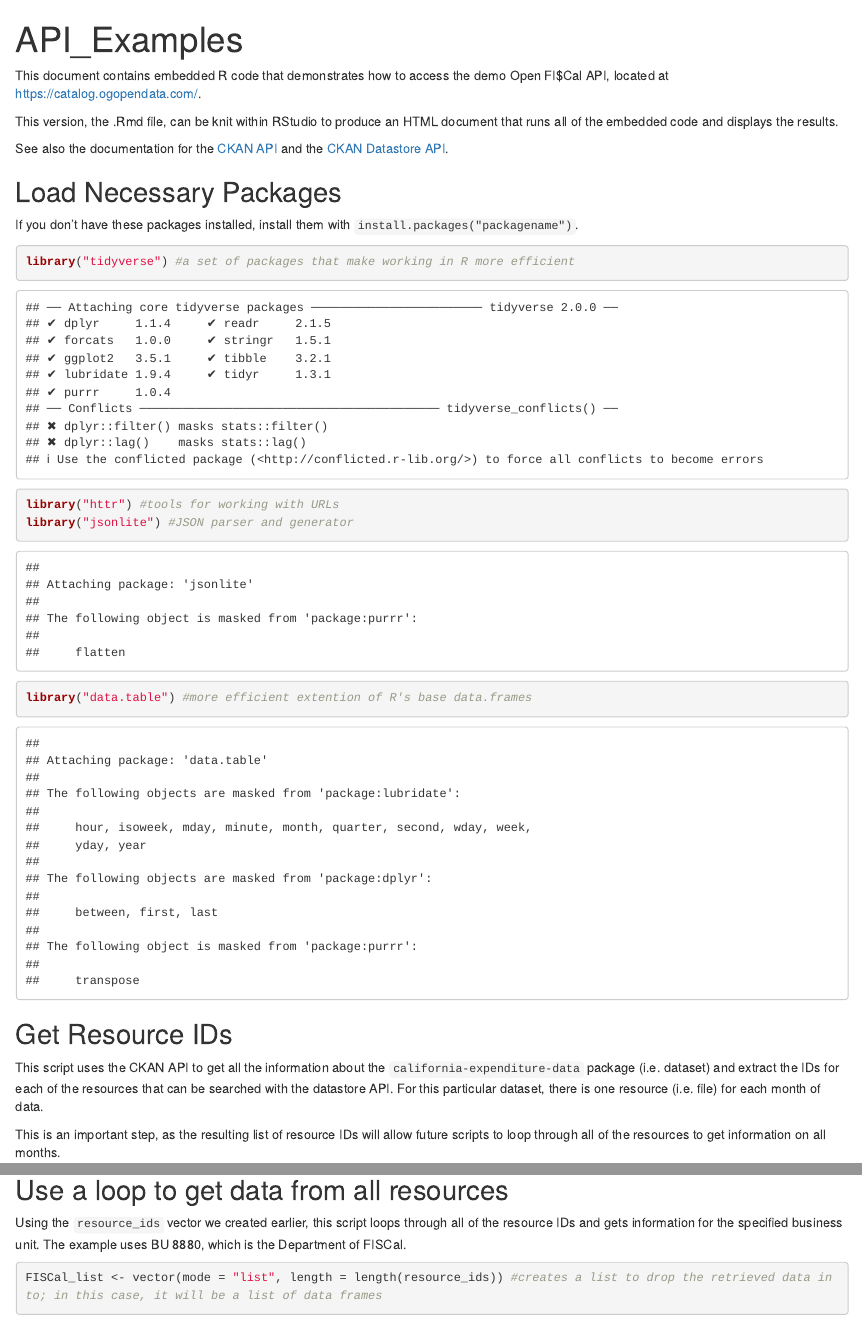
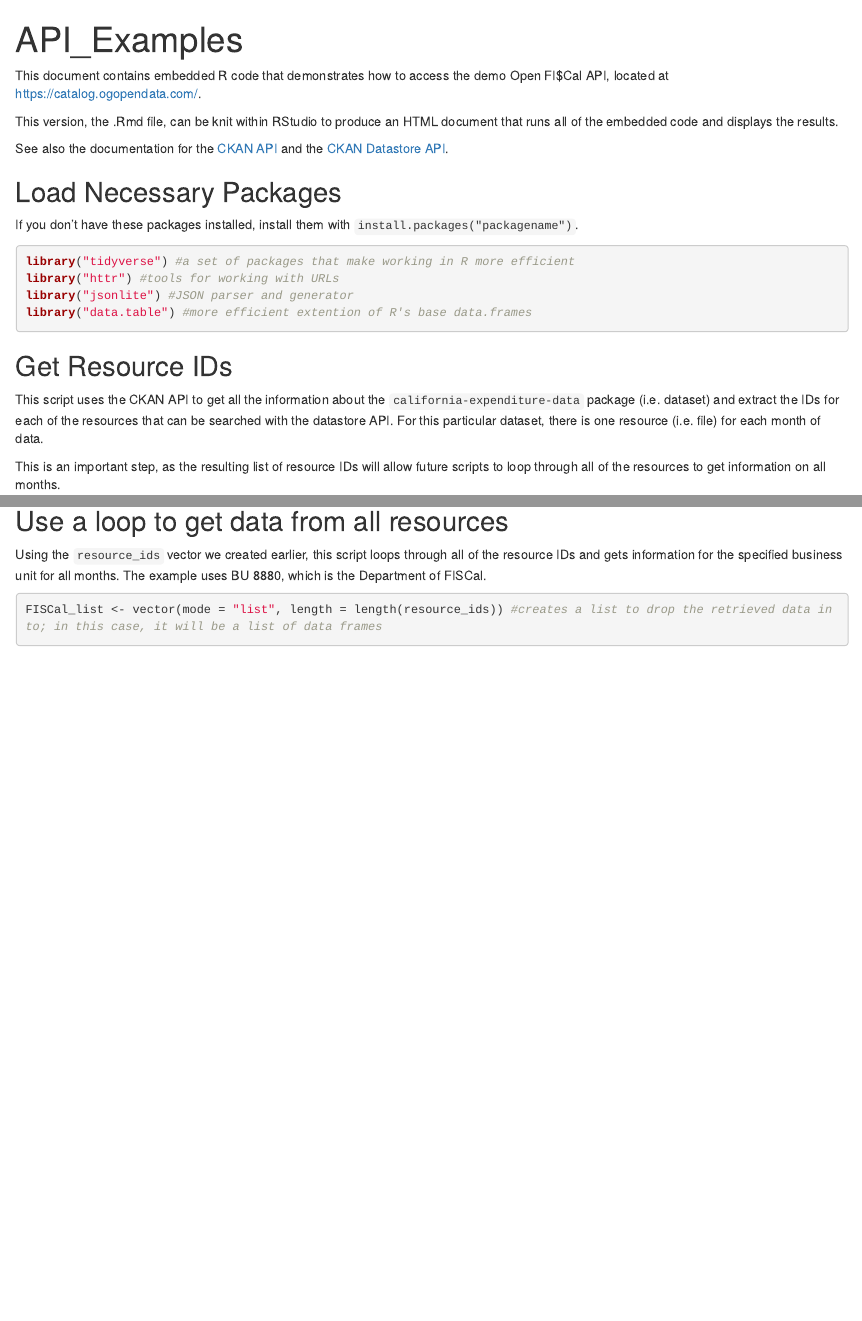
Before and after one commit to joelrip/open-fiscal-api, an R Markdown document (API_Examples.Rmd): the page in a window 1100 px wide, from its top, and a second part further down, joined at a grey line. Rendered offline with R 4.5, knitr and Pandoc, with nearby package versions; some code elsewhere in the file could not run offline.

Commit message:
Build out readme file, minor update to API_Examples

````diff
--- a/API_Examples.Rmd
+++ b/API_Examples.Rmd
@@ -17,7 +17,7 @@ See also the documentation for the [CKAN API](https://docs.ckan.org/en/ckan-2.7.
 
 If you don't have these packages installed, install them with `install.packages("packagename")`.
 
-```{r load, results = "hide"}
+```{r load, results = "hide", message = F}
 library("tidyverse") #a set of packages that make working in R more efficient
 library("httr") #tools for working with URLs
 library("jsonlite") #JSON parser and generator
@@ -78,7 +78,7 @@ head(test_dept_records)
 
 ## Use a loop to get data from all resources
 
-Using the `resource_ids` vector we created earlier, this script loops through all of the resource IDs and gets information for the specified business unit. The example uses BU 8880, which is the Department of FISCal.
+Using the `resource_ids` vector we created earlier, this script loops through all of the resource IDs and gets information for the specified business unit for all months. The example uses BU 8880, which is the Department of FISCal.
 
 ```{r all_resources}
 FISCal_list <- vector(mode = "list", length = length(resource_ids)) #creates a list to drop the retrieved data into; in this case, it will be a list of data frames
````
Also changed, not shown: API_Examples.html, README.md.
